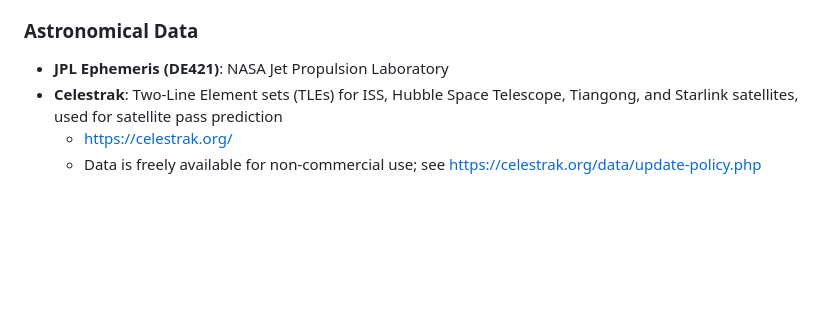
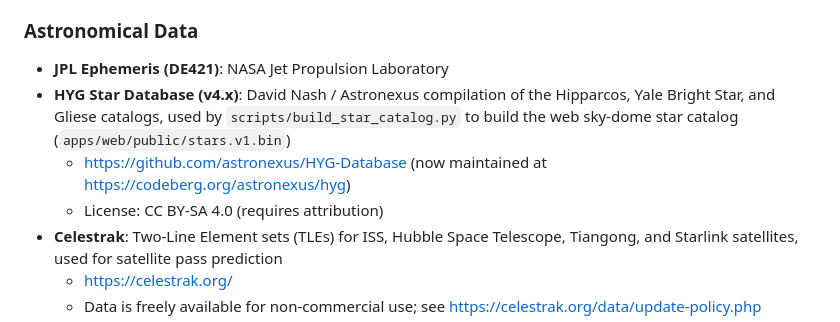
Before and after one commit to mbeher2200/DarkHours, a Markdown page: docs/ACKNOWLEDGMENTS.md, the part around the change. Rendered like a GitHub page; blank space fills up the shorter version.

Commit message:
Add HYG star database to acknowledgments
Credits the HYG v4.x database (CC BY-SA 4.0) used by
scripts/build_star_catalog.py to generate stars.v1.bin.

Co-Authored-By: Claude Opus 4.8 <noreply@anthropic.com>

```diff
--- a/docs/ACKNOWLEDGMENTS.md
+++ b/docs/ACKNOWLEDGMENTS.md
@@ -35,6 +35,9 @@ This project was developed with substantial assistance from:
 
 ### Astronomical Data
 - **JPL Ephemeris (DE421)**: NASA Jet Propulsion Laboratory
+- **HYG Star Database (v4.x)**: David Nash / Astronexus compilation of the Hipparcos, Yale Bright Star, and Gliese catalogs, used by `scripts/build_star_catalog.py` to build the web sky-dome star catalog (`apps/web/public/stars.v1.bin`)
+  - https://github.com/astronexus/HYG-Database (now maintained at https://codeberg.org/astronexus/hyg)
+  - License: CC BY-SA 4.0 (requires attribution)
 - **Celestrak**: Two-Line Element sets (TLEs) for ISS, Hubble Space Telescope, Tiangong, and Starlink satellites, used for satellite pass prediction
   - https://celestrak.org/
   - Data is freely available for non-commercial use; see https://celestrak.org/data/update-policy.php
```
